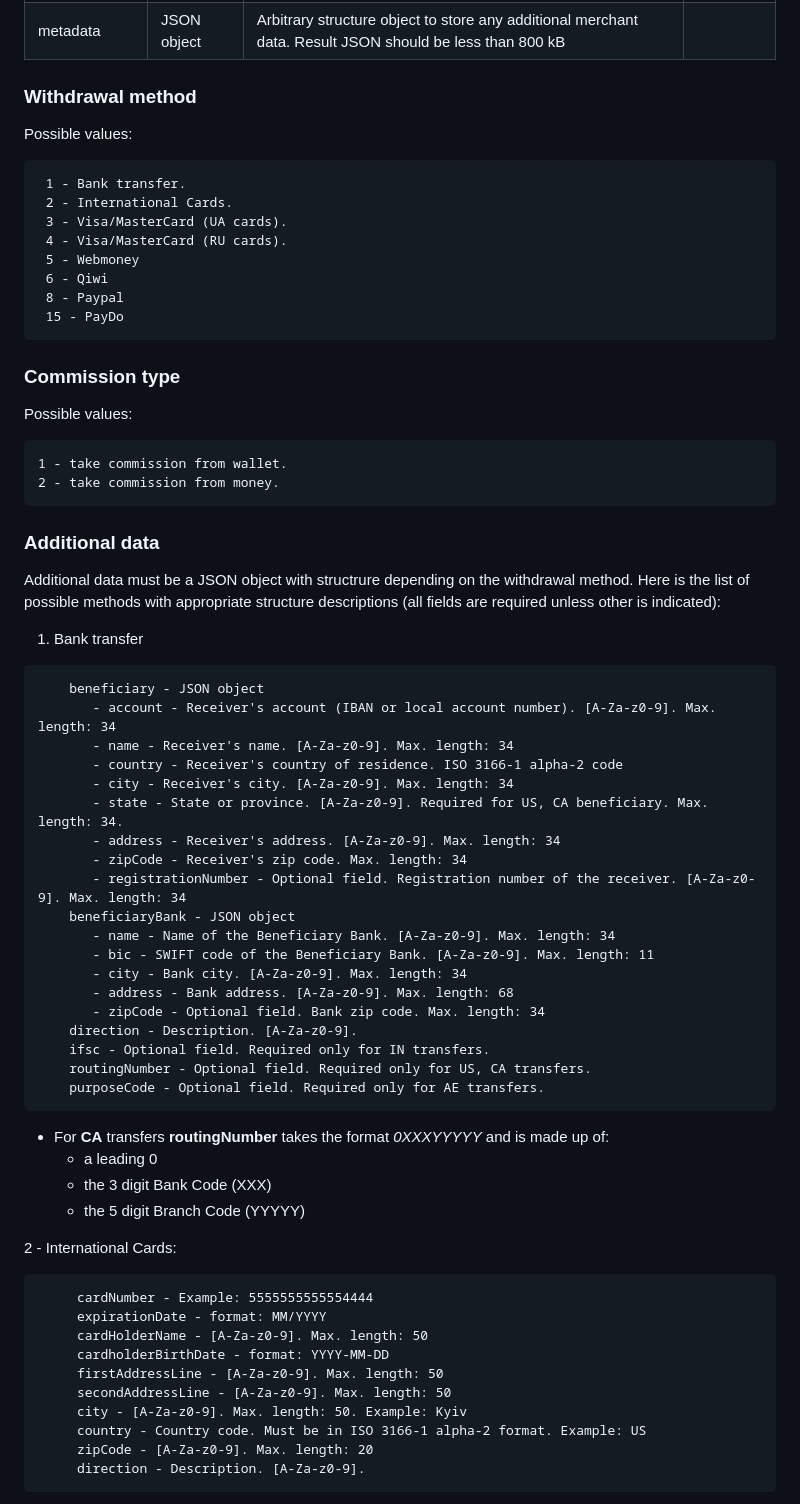
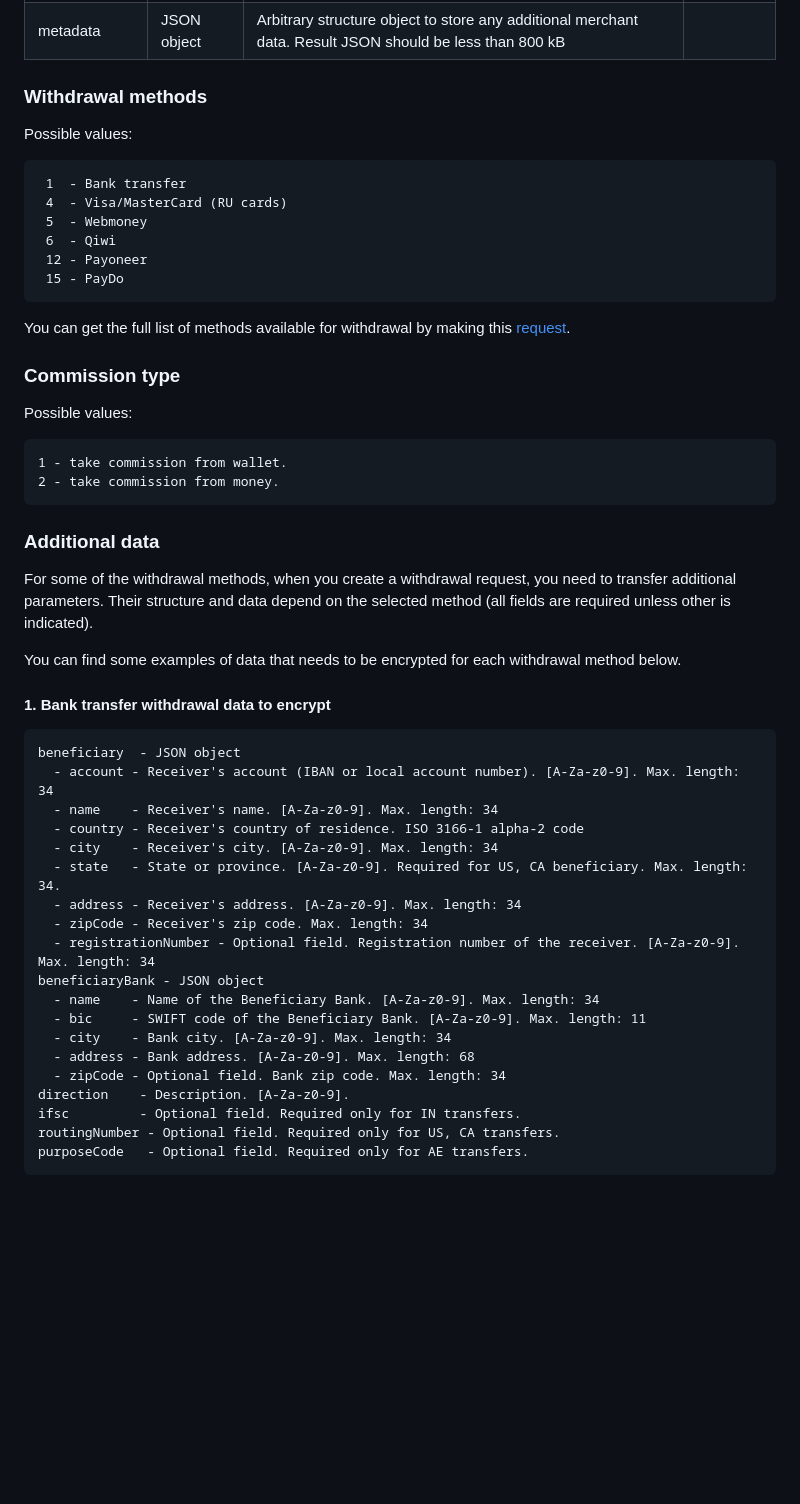
Before and after one commit to Payop/payop-api-doc, a Markdown page: Withdrawal/massWithdrawal.md, the part around one of its changes. Rendered like a GitHub page; blank space fills up the shorter version.

````diff
--- a/Withdrawal/massWithdrawal.md
+++ b/Withdrawal/massWithdrawal.md
@@ -36,18 +43,18 @@ currency       | string      | Withdrawal currency
 additionalData | JSON object | [Additional data](#additional-data), depends on the selected method.                                     | *        |
 metadata       | JSON object | Arbitrary structure object to store any additional merchant data. Result JSON should be less than 800 kB |          |
 
-### Withdrawal method
+### Withdrawal methods
 
 Possible values:
 
-     1 - Bank transfer.
-     2 - International Cards.
-     3 - Visa/MasterCard (UA cards).
-     4 - Visa/MasterCard (RU cards).
-     5 - Webmoney
-     6 - Qiwi
-     8 - Paypal
+     1  - Bank transfer
+     4  - Visa/MasterCard (RU cards)
+     5  - Webmoney
+     6  - Qiwi
+     12 - Payoneer
      15 - PayDo
+
+You can get the full list of methods available for withdrawal by making this [request](paymentMethods.md).
 
 ### Commission type
 
@@ -58,47 +65,32 @@ Possible values:
 
 ### Additional data
 
-Additional data must be a JSON object with structrure depending on the withdrawal method.
-Here is the list of possible methods with appropriate structure descriptions (all fields are required unless other is indicated):
+For some of the withdrawal methods, when you create a withdrawal request, you need to transfer additional parameters.
+Their structure and data depend on the selected method (all fields are required unless other is indicated).
 
-1. Bank transfer
- ```
-     beneficiary - JSON object
-        - account - Receiver's account (IBAN or local account number). [A-Za-z0-9]. Max. length: 34
-        - name - Receiver's name. [A-Za-z0-9]. Max. length: 34
-        - country - Receiver's country of residence. ISO 3166-1 alpha-2 code
-        - city - Receiver's city. [A-Za-z0-9]. Max. length: 34
-        - state - State or province. [A-Za-z0-9]. Required for US, CA beneficiary. Max. length: 34.
-        - address - Receiver's address. [A-Za-z0-9]. Max. length: 34
-        - zipCode - Receiver's zip code. Max. length: 34
-        - registrationNumber - Optional field. Registration number of the receiver. [A-Za-z0-9]. Max. length: 34
-     beneficiaryBank - JSON object
-        - name - Name of the Beneficiary Bank. [A-Za-z0-9]. Max. length: 34
-        - bic - SWIFT code of the Beneficiary Bank. [A-Za-z0-9]. Max. length: 11
-        - city - Bank city. [A-Za-z0-9]. Max. length: 34
-        - address - Bank address. [A-Za-z0-9]. Max. length: 68
-        - zipCode - Optional field. Bank zip code. Max. length: 34
-     direction - Description. [A-Za-z0-9].
-     ifsc - Optional field. Required only for IN transfers.
-     routingNumber - Optional field. Required only for US, CA transfers.
-     purposeCode - Optional field. Required only for AE transfers.
+You can find some examples of data that needs to be encrypted for each withdrawal method below.
+
+#### 1. Bank transfer withdrawal data to encrypt
+
 ```
-* For **CA** transfers **routingNumber** takes the format *0XXXYYYYY* and is made up of:
-  * a leading 0
-  * the 3 digit Bank Code (XXX)
-  * the 5 digit Branch Code (YYYYY)
-
-2 - International Cards:
-```
-     cardNumber - Example: 5555555555554444
-     expirationDate - format: MM/YYYY
-     cardHolderName - [A-Za-z0-9]. Max. length: 50
-     cardholderBirthDate - format: YYYY-MM-DD
-     firstAddressLine - [A-Za-z0-9]. Max. length: 50
-     secondAddressLine - [A-Za-z0-9]. Max. length: 50
-     city - [A-Za-z0-9]. Max. length: 50. Example: Kyiv
-     country - Country code. Must be in ISO 3166-1 alpha-2 format. Example: US
-     zipCode - [A-Za-z0-9]. Max. length: 20
-     direction - Description. [A-Za-z0-9].
+beneficiary  - JSON object
+  - account - Receiver's account (IBAN or local account number). [A-Za-z0-9]. Max. length: 34
+  - name    - Receiver's name. [A-Za-z0-9]. Max. length: 34
+  - country - Receiver's country of residence. ISO 3166-1 alpha-2 code
+  - city    - Receiver's city. [A-Za-z0-9]. Max. length: 34
+  - state   - State or province. [A-Za-z0-9]. Required for US, CA beneficiary. Max. length: 34.
+  - address - Receiver's address. [A-Za-z0-9]. Max. length: 34
+  - zipCode - Receiver's zip code. Max. length: 34
+  - registrationNumber - Optional field. Registration number of the receiver. [A-Za-z0-9]. Max. length: 34
+beneficiaryBank - JSON object
+  - name    - Name of the Beneficiary Bank. [A-Za-z0-9]. Max. length: 34
+  - bic     - SWIFT code of the Beneficiary Bank. [A-Za-z0-9]. Max. length: 11
+  - city    - Bank city. [A-Za-z0-9]. Max. length: 34
+  - address - Bank address. [A-Za-z0-9]. Max. length: 68
+  - zipCode - Optional field. Bank zip code. Max. length: 34
+direction    - Description. [A-Za-z0-9].
+ifsc         - Optional field. Required only for IN transfers.
+routingNumber - Optional field. Required only for US, CA transfers.
+purposeCode   - Optional field. Required only for AE transfers.
 ```
 
````
Also changed, not shown: other parts of Withdrawal/massWithdrawal.md (+254 -107 lines), Withdrawal/withdrawal.md (+5 -1 lines), images/api-certificate.jpg (deleted), images/api-certificate.png (added).
